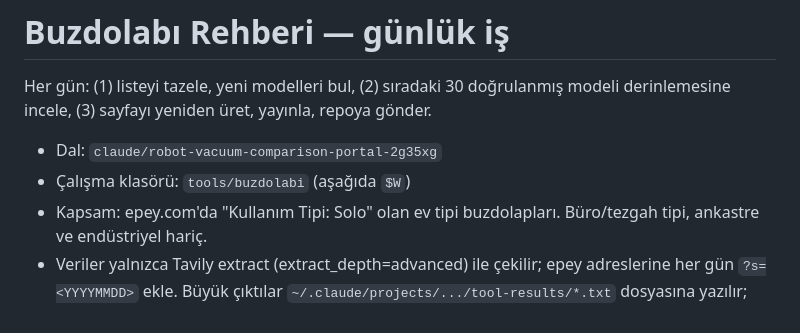
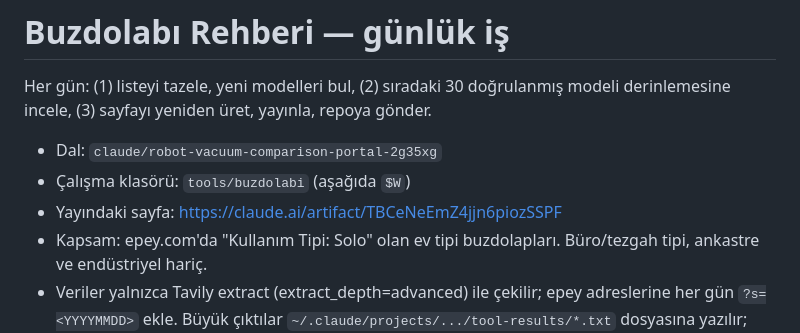
Before and after one commit to umitcenkozdemir/Mekatronik-BIST, a Markdown page: tools/buzdolabi/DAILY.md, the part around the change. GitHub-like rendering.

Commit message:
Buzdolabı Rehberi: yayın adresi DAILY.md'ye eklendi
Co-Authored-By: Claude Opus 5.5 <noreply@anthropic.com>
Claude-Session: https://claude.ai/code/session_01Nxf1dC49gRNhqyFAxKb1FD

```diff
--- a/tools/buzdolabi/DAILY.md
+++ b/tools/buzdolabi/DAILY.md
@@ -5,6 +5,7 @@ Her gün: (1) listeyi tazele, yeni modelleri bul, (2) sıradaki 30 doğrulanmı
 
 - Dal: `claude/robot-vacuum-comparison-portal-2g35xg`
 - Çalışma klasörü: `tools/buzdolabi` (aşağıda `$W`)
+- Yayındaki sayfa: https://claude.ai/artifact/TBCeNeEmZ4jjn6piozSSPF
 - Kapsam: epey.com'da "Kullanım Tipi: Solo" olan ev tipi buzdolapları. Büro/tezgah tipi, ankastre ve endüstriyel hariç.
 - Veriler yalnızca Tavily extract (extract_depth=advanced) ile çekilir; epey adreslerine her gün `?s=<YYYYMMDD>` ekle.
   Büyük çıktılar `~/.claude/projects/.../tool-results/*.txt` dosyasına yazılır; bunları ilgili klasöre kopyala.
```
